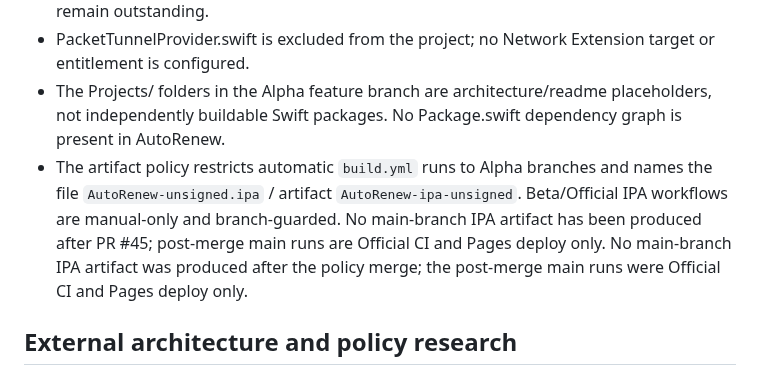
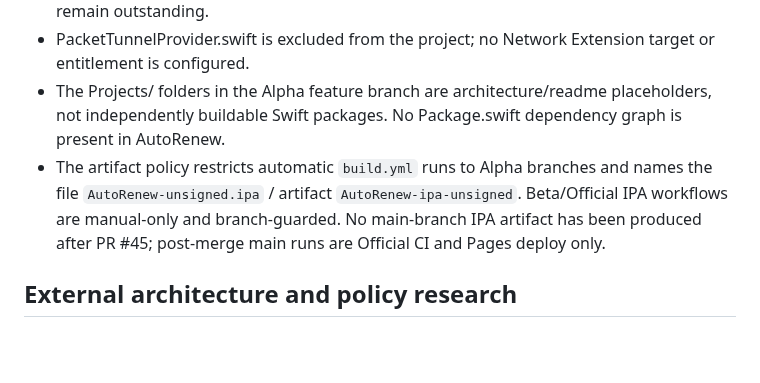
Before and after one commit to denisecorna6-alt/AutoRenew, a Markdown page: docs/DEPLOYMENT.md, the part around the change. Drawn GitHub-style; blank space fills up the shorter version.

Commit message:
[DOCS] Remove duplicate artifact policy statement

```diff
--- a/docs/DEPLOYMENT.md
+++ b/docs/DEPLOYMENT.md
@@ -46,7 +46,7 @@ The `All interface orientations must be supported unless the app requires full s
 - The Alpha feature branch codex/alpha-installer-download-hardening-20261031 contains the separate AutoRenewInstaller app target and AutoRenewTests. Its latest successful run reports 23 Swift tests. Installer UI-specific end-to-end tests and physical device tests remain outstanding.
 - PacketTunnelProvider.swift is excluded from the project; no Network Extension target or entitlement is configured.
 - The Projects/ folders in the Alpha feature branch are architecture/readme placeholders, not independently buildable Swift packages. No Package.swift dependency graph is present in AutoRenew.
-- The artifact policy restricts automatic `build.yml` runs to Alpha branches and names the file `AutoRenew-unsigned.ipa` / artifact `AutoRenew-ipa-unsigned`. Beta/Official IPA workflows are manual-only and branch-guarded. No main-branch IPA artifact has been produced after PR #45; post-merge main runs are Official CI and Pages deploy only. No main-branch IPA artifact was produced after the policy merge; the post-merge main runs were Official CI and Pages deploy only.
+- The artifact policy restricts automatic `build.yml` runs to Alpha branches and names the file `AutoRenew-unsigned.ipa` / artifact `AutoRenew-ipa-unsigned`. Beta/Official IPA workflows are manual-only and branch-guarded. No main-branch IPA artifact has been produced after PR #45; post-merge main runs are Official CI and Pages deploy only.
 
 ## External architecture and policy research
 
```
